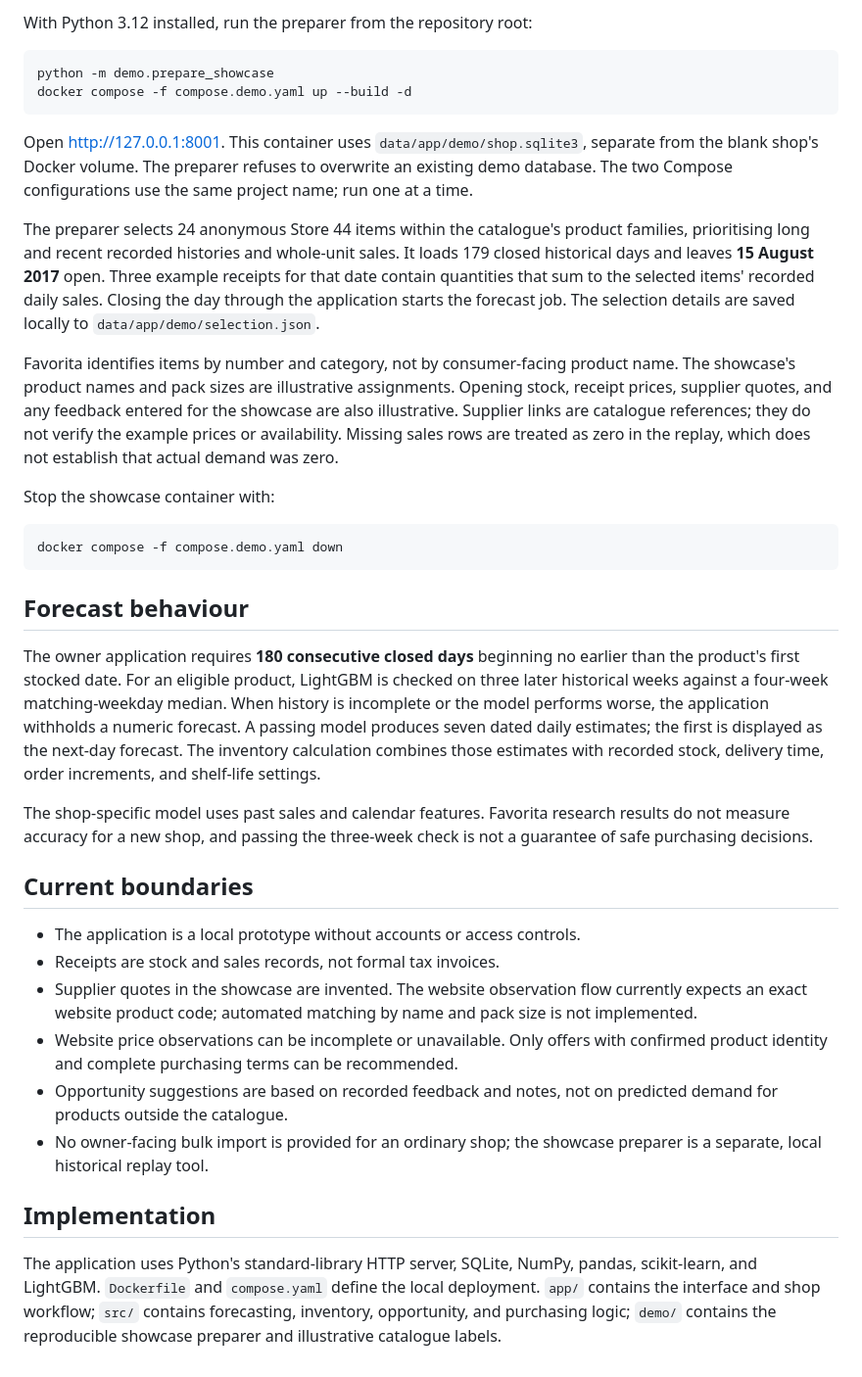
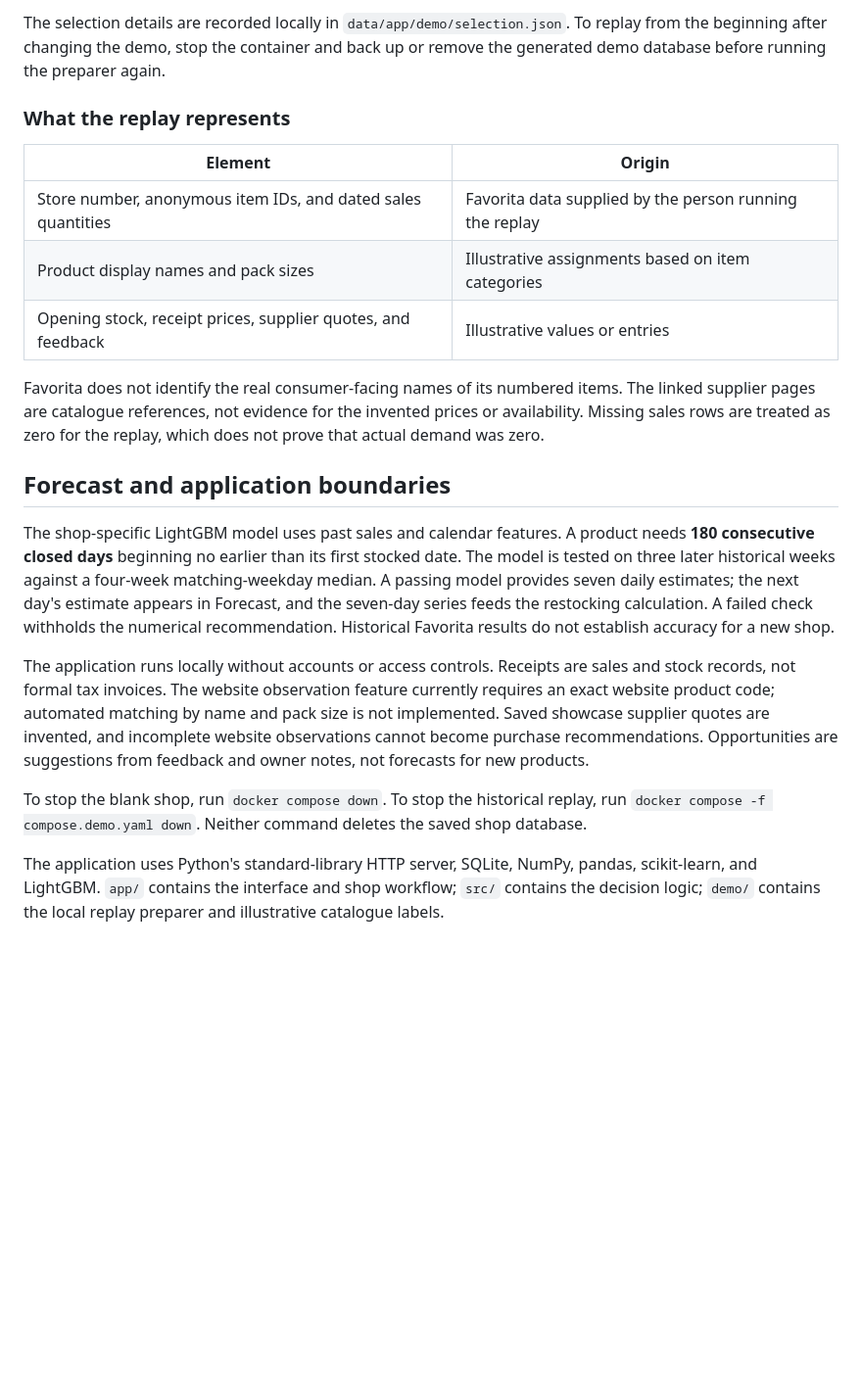
Before and after one commit to BHARATH-49/Retail-Intelligence, a Markdown page: README.md, the part around one of its changes. Shown at 98% size. Drawn GitHub-style; blank space fills up the shorter version.

Commit message:
Add viewer walkthrough and reproducible demo guide

````diff
--- a/README.md
+++ b/README.md
@@ -53,74 +102,46 @@ competition data and generated shop database are excluded from Git.
 
-With Python 3.12 installed, run the preparer from the repository root:
+The selection details are recorded locally in
+`data/app/demo/selection.json`. To replay from the beginning after changing
+the demo, stop the container and back up or remove the generated demo
+database before running the preparer again.
 
-```powershell
-python -m demo.prepare_showcase
-docker compose -f compose.demo.yaml up --build -d
-```
+### What the replay represents
 
-Open <http://127.0.0.1:8001>. This container uses
-`data/app/demo/shop.sqlite3`, separate from the blank shop's Docker volume.
-The preparer refuses to overwrite an existing demo database.
-The two Compose configurations use the same project name; run one at a time.
+| Element | Origin |
+| --- | --- |
+| Store number, anonymous item IDs, and dated sales quantities | Favorita data supplied by the person running the replay |
+| Product display names and pack sizes | Illustrative assignments based on item categories |
+| Opening stock, receipt prices, supplier quotes, and feedback | Illustrative values or entries |
 
-The preparer selects 24 anonymous Store 44 items within the catalogue's
-product families, prioritising long and recent recorded histories and
-whole-unit sales. It loads 179 closed historical days and leaves
-**15 August 2017** open. Three example receipts for that date contain
-quantities that sum to the selected items' recorded daily sales. Closing the
-day through the application starts the forecast job. The selection details
-are saved locally to `data/app/demo/selection.json`.
+Favorita does not identify the real consumer-facing names of its numbered
+items. The linked supplier pages are catalogue references, not evidence
+for the invented prices or availability. Missing sales rows are treated as
+zero for the replay, which does not prove that actual demand was zero.
 
-Favorita identifies items by number and category, not by consumer-facing
-product name. The showcase's product names and pack sizes are illustrative
-assignments. Opening stock, receipt prices, supplier quotes, and any feedback
-entered for the showcase are also illustrative. Supplier links are catalogue
-references; they do not verify the example prices or availability. Missing
-sales rows are treated as zero in the replay, which does not establish that
-actual demand was zero.
+## Forecast and application boundaries
 
-Stop the showcase container with:
+The shop-specific LightGBM model uses past sales and calendar features.
+A product needs **180 consecutive closed days** beginning no earlier than
+its first stocked date. The model is tested on three later historical weeks
+against a four-week matching-weekday median. A passing model provides seven
+daily estimates; the next day's estimate appears in Forecast, and the
+seven-day series feeds the restocking calculation. A failed check withholds
+the numerical recommendation. Historical Favorita results do not establish
+accuracy for a new shop.
 
-```powershell
-docker compose -f compose.demo.yaml down
-```
+The application runs locally without accounts or access controls. Receipts
+are sales and stock records, not formal tax invoices. The website
+observation feature currently requires an exact website product code;
+automated matching by name and pack size is not implemented. Saved
+showcase supplier quotes are invented, and incomplete website observations
+cannot become purchase recommendations. Opportunities are suggestions
+from feedback and owner notes, not forecasts for new products.
 
-## Forecast behaviour
-
-The owner application requires **180 consecutive closed days** beginning no
-earlier than the product's first stocked date. For an eligible product,
-LightGBM is checked on three later historical weeks against a four-week
-matching-weekday median.
-When history is incomplete or the model performs worse, the application
-withholds a numeric forecast. A passing model produces seven dated daily
-estimates; the first is displayed as the next-day forecast. The inventory
-calculation combines those estimates with recorded stock, delivery time,
-order increments, and shelf-life settings.
-
-The shop-specific model uses past sales and calendar features. Favorita
-research results do not measure accuracy for a new shop, and passing the
-three-week check is not a guarantee of safe purchasing decisions.
-
-## Current boundaries
-
-- The application is a local prototype without accounts or access controls.
-- Receipts are stock and sales records, not formal tax invoices.
-- Supplier quotes in the showcase are invented. The website observation flow
-  currently expects an exact website product code; automated matching by name
-  and pack size is not implemented.
-- Website price observations can be incomplete or unavailable. Only offers
-  with confirmed product identity and complete purchasing terms can be
-  recommended.
-- Opportunity suggestions are based on recorded feedback and notes, not on
-  predicted demand for products outside the catalogue.
-- No owner-facing bulk import is provided for an ordinary shop; the showcase
-  preparer is a separate, local historical replay tool.
-
-## Implementation
+To stop the blank shop, run `docker compose down`. To stop the historical
+replay, run `docker compose -f compose.demo.yaml down`. Neither command
+deletes the saved shop database.
 
 The application uses Python's standard-library HTTP server, SQLite, NumPy,
-pandas, scikit-learn, and LightGBM. `Dockerfile` and `compose.yaml` define
-the local deployment. `app/` contains the interface and shop workflow;
-`src/` contains forecasting, inventory, opportunity, and purchasing logic;
-`demo/` contains the reproducible showcase preparer and illustrative
-catalogue labels.
+pandas, scikit-learn, and LightGBM. `app/` contains the interface and
+shop workflow; `src/` contains the decision logic; `demo/` contains the
+local replay preparer and illustrative catalogue labels.
````
Also changed, not shown: other parts of README.md (+84 -35 lines).
